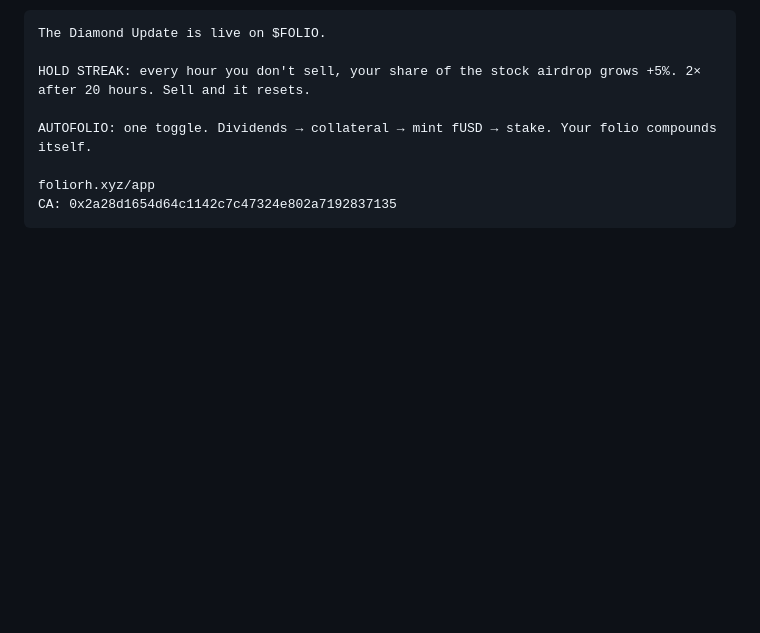
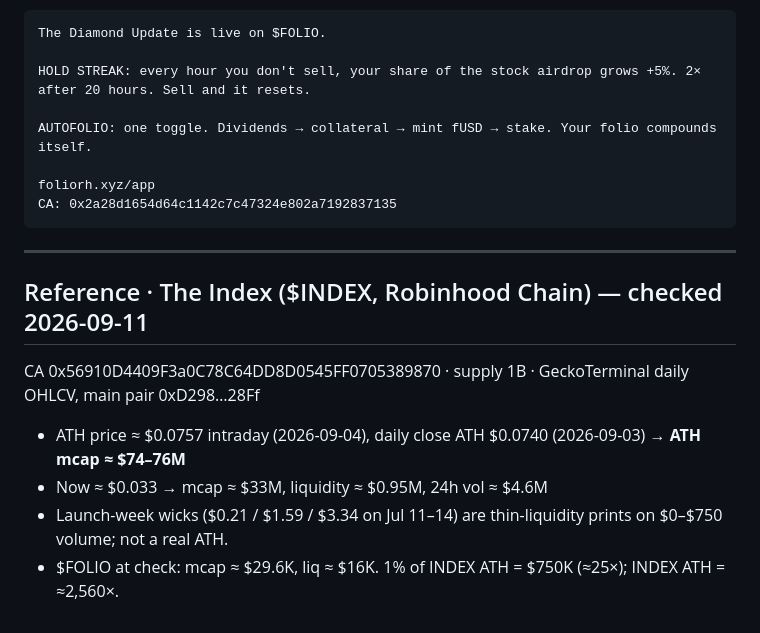
Before and after one commit to PumpLandSOL/folio-rh, a Markdown page: BRAND-KIT.md, the part around the change. Rendered like a GitHub page; blank space fills up the shorter version.

Commit message:
Reference: INDEX ATH data

````diff
--- a/BRAND-KIT.md
+++ b/BRAND-KIT.md
@@ -298,3 +298,12 @@ AUTOFOLIO: one toggle. Dividends → collateral → mint fUSD → stake. Your fo
 foliorh.xyz/app
 CA: 0x2a28d1654d64c1142c7c47324e802a7192837135
 ```
+
+---
+
+## Reference · The Index ($INDEX, Robinhood Chain) — checked 2026-09-11
+CA 0x56910D4409F3a0C78C64DD8D0545FF0705389870 · supply 1B · GeckoTerminal daily OHLCV, main pair 0xD298…28Ff
+- ATH price ≈ $0.0757 intraday (2026-09-04), daily close ATH $0.0740 (2026-09-03) → **ATH mcap ≈ $74–76M**
+- Now ≈ $0.033 → mcap ≈ $33M, liquidity ≈ $0.95M, 24h vol ≈ $4.6M
+- Launch-week wicks ($0.21 / $1.59 / $3.34 on Jul 11–14) are thin-liquidity prints on $0–$750 volume; not a real ATH.
+- $FOLIO at check: mcap ≈ $29.6K, liq ≈ $16K. 1% of INDEX ATH = $750K (≈25×); INDEX ATH = ≈2,560×.
````
